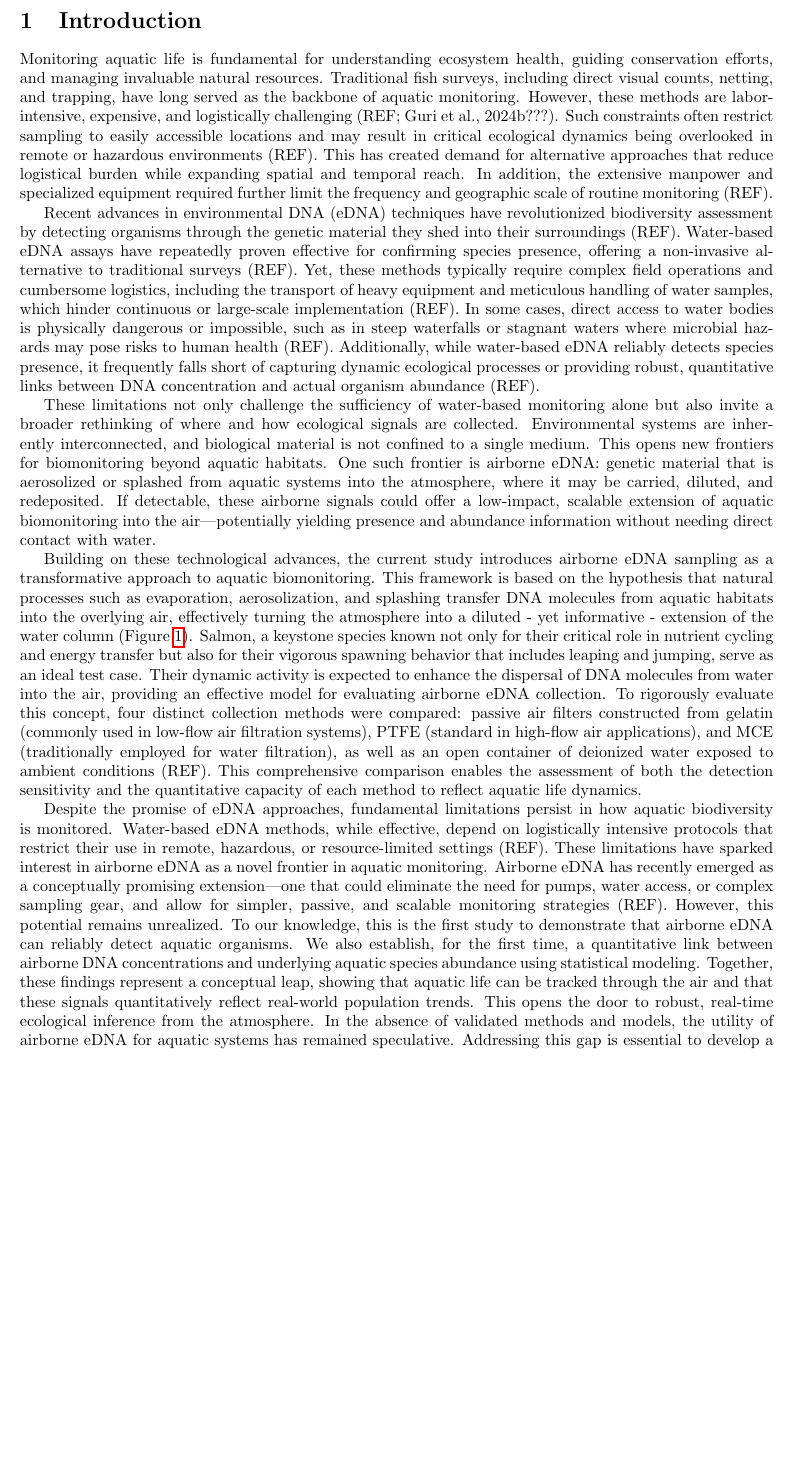
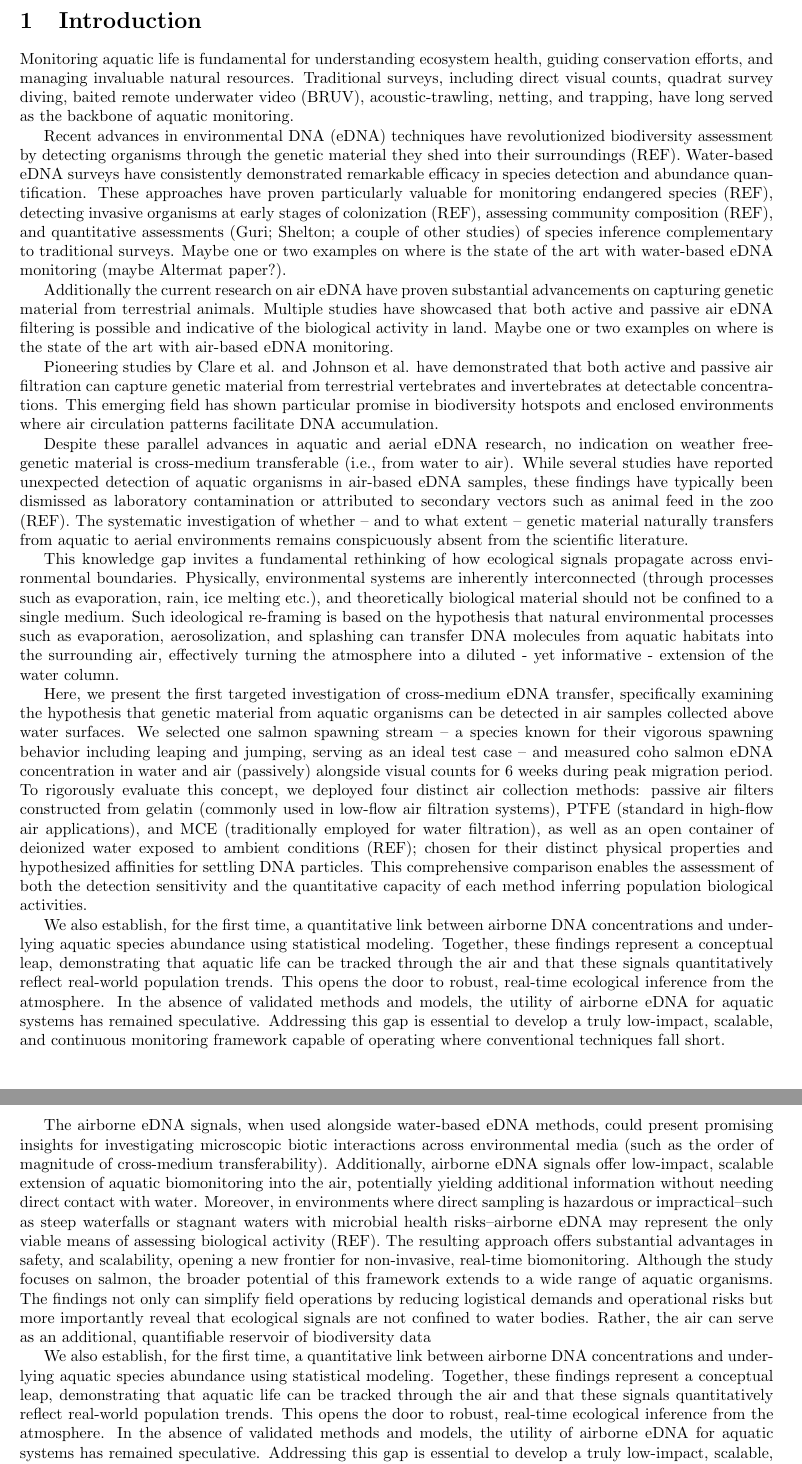
Before and after one commit to gledguri/Air-eDNA-quant, a LaTeX document (main.tex): part of page 2 of 16 before the commit and two parts of pages 2 and 3 of 16 after it, the two joined at a grey line, cut so that both start at the same text, the shorter picture padded with empty space. Compiled offline with pdfLaTeX.

Commit message:
Updates from Overleaf

```diff
--- a/main.tex
+++ b/main.tex
@@ -36,23 +36,37 @@ Ryan P. Kelly$^1$}
 Aquatic life leaves traces in the air, unveiling a new frontier in passive biodiversity monitoring.
 
 \section*{Abstract}
-Aquatic life can now be identified and quantified from the air. Here we demonstrate, for the first time, that genetic material from water medium is transported into the atmosphere (in form of airborne genetic material, environmental DNA -- eDNA) via natural processes like evaporation, aerosolization, and splashing. Despite ongoing advancements in eDNA sampling techniques, water and air have been conceptualized as distinct genetic repositories, with previous research assuming negligible DNA exchange between these mediums and thus sampling them independently to assess biological activity in each environment. We tested this assumption by evaluating four passive airborne eDNA collection methodologies -- three different air filters (gelatin, PTFE, and MCE) and an open container of deionized water -- at one salmon spawning stream. Using qPCR, we quantified coho salmon (\textit{Oncorhynchus kisutch}) air eDNA concentration (copies/day/cm$^2$) and compared it against conventional water-based eDNA qPCR measurements (copies/L) and direct visual fish counts (fish/day) to determine which air-sampling approach most accurately reflected fish density. We found that air eDNA concentration is approximately 10 orders of magnitude lower than water concentration ($\eta \approx e^{-10}$ units: $\frac{copies/day/cm^2}{copies/L}$). Among the collection methods, PTFE and gelatin air filters most closely correlated with fish signals obtained from water sampling and visual counting, while MCE air filters and the deionized water container exhibited different patterns. This research represents a paradigm shift by identifying air as a previously unrecognized repository of aquatic genetic information, establishing airborne eDNA as a novel and valuable proxy for monitoring aquatic biological activity and population dynamics. This framework opens new frontiers for environmental genomics, conservation biology, ecosystem and public health management in a rapidly changing world.\\
+Aquatic life can now be identified and quantified from the air. Here we demonstrate, for the first time, that genetic material from water medium is transported into the atmosphere (in form of airborne genetic material, environmental DNA --  eDNA) via natural processes like evaporation, aerosolization, and splashing. Despite ongoing advancements in eDNA sampling techniques, water and air have been conceptualized as distinct genetic repositories, with previous research assuming negligible DNA exchange between these mediums and thus sampling them independently to assess biological activity in each environment. We tested this assumption by evaluating four passive airborne eDNA collection methodologies -- three different air filters (gelatin, PTFE, and MCE) and an open container of deionized water -- at one salmon spawning stream. Using qPCR, we quantified coho salmon (\textit{Oncorhynchus kisutch}) air eDNA concentration (copies/day/cm$^2$) and compared it against conventional water-based eDNA qPCR measurements (copies/L) and direct visual fish counts (fish/day) to determine which air-sampling approach most accurately reflected fish density. We found that air eDNA concentration is approximately 10 orders of magnitude lower than water concentration ($\eta \approx e^{-10}$ units: $\frac{copies/day/cm^2}{copies/L}$). Among the collection methods, PTFE and gelatin air filters most closely correlated with fish signals obtained from water sampling and visual counting, while MCE air filters and the deionized water container exhibited different patterns. This research represents a paradigm shift by identifying air as a previously unrecognized repository of aquatic genetic information, establishing airborne eDNA as a novel and valuable proxy for monitoring aquatic biological activity and population dynamics. This framework opens new frontiers for environmental genomics, conservation biology, ecosystem and public health management in a rapidly changing world.\\
 
 
 \textbf{Keywords}: environmental DNA, Air eDNA, Passive Air Filtration, Aquatic Biomonitoring, Aerosolization, Evaporation, Non-invasive Sampling, Quantitative eDNA Analysis, Salmon, Environmental Genomics
 
 \section{Introduction}
-Monitoring aquatic life is fundamental for understanding ecosystem health, guiding conservation efforts, and managing invaluable natural resources. Traditional fish surveys, including direct visual counts, netting, and trapping, have long served as the backbone of aquatic monitoring. However, these methods are labor-intensive, expensive, and logistically challenging (REF; Guri et al., 2024b???). Such constraints often restrict sampling to easily accessible locations and may result in critical ecological dynamics being overlooked in remote or hazardous environments (REF). This has created demand for alternative approaches that reduce logistical burden while expanding spatial and temporal reach. In addition, the extensive manpower and specialized equipment required further limit the frequency and geographic scale of routine monitoring (REF).
+Monitoring aquatic life is fundamental for understanding ecosystem health, guiding conservation efforts, and managing invaluable natural resources. Traditional surveys, including direct visual counts, quadrat survey diving, baited remote underwater video (BRUV), acoustic-trawling, netting, and trapping, have long served as the backbone of aquatic monitoring.
 
-Recent advances in environmental DNA (eDNA) techniques have revolutionized biodiversity assessment by detecting organisms through the genetic material they shed into their surroundings (REF). Water-based eDNA assays have repeatedly proven effective for confirming species presence, offering a non-invasive alternative to traditional surveys (REF). Yet, these methods typically require complex field operations and cumbersome logistics, including the transport of heavy equipment and meticulous handling of water samples, which hinder continuous or large-scale implementation (REF). In some cases, direct access to water bodies is physically dangerous or impossible, such as in steep waterfalls or stagnant waters where microbial hazards may pose risks to human health (REF). Additionally, while water-based eDNA reliably detects species presence, it frequently falls short of capturing dynamic ecological processes or providing robust, quantitative links between DNA concentration and actual organism abundance (REF).
+Recent advances in environmental DNA (eDNA) techniques have revolutionized biodiversity assessment by detecting organisms through the genetic material they shed into their surroundings (REF). Water-based eDNA surveys have consistently demonstrated remarkable efficacy in species detection and abundance quantification. These approaches have proven particularly valuable for monitoring endangered species (REF), detecting invasive organisms at early stages of colonization (REF), assessing community composition (REF), and quantitative assessments (Guri; Shelton; a couple of other studies) of species inference complementary to traditional surveys. Maybe one or two examples on where is the state of the art with water-based eDNA monitoring (maybe Altermat paper?).
 
-These limitations not only challenge the sufficiency of water-based monitoring alone but also invite a broader rethinking of where and how ecological signals are collected. Environmental systems are inherently interconnected, and biological material is not confined to a single medium. This opens new frontiers for biomonitoring beyond aquatic habitats. One such frontier is airborne eDNA: genetic material that is aerosolized or splashed from aquatic systems into the atmosphere, where it may be carried, diluted, and redeposited. If detectable, these airborne signals could offer a low-impact, scalable extension of aquatic biomonitoring into the air—potentially yielding presence and abundance information without needing direct contact with water.
+Additionally the current research on air eDNA have proven substantial advancements on capturing genetic material from terrestrial animals. Multiple studies have showcased that both active and passive air eDNA filtering is possible and indicative of the biological activity in land. Maybe one or two examples on where is the state of the art with air-based eDNA monitoring.
 
-Building on these technological advances, the current study introduces airborne eDNA sampling as a transformative approach to aquatic biomonitoring. This framework is based on the hypothesis that natural processes such as evaporation, aerosolization, and splashing transfer DNA molecules from aquatic habitats into the overlying air, effectively turning the atmosphere into a diluted - yet informative - extension of the water column (Figure \ref{fig:AI_physical_model}). Salmon, a keystone species known not only for their critical role in nutrient cycling and energy transfer but also for their vigorous spawning behavior that includes leaping and jumping, serve as an ideal test case. Their dynamic activity is expected to enhance the dispersal of DNA molecules from water into the air, providing an effective model for evaluating airborne eDNA collection. To rigorously evaluate this concept, four distinct collection methods were compared: passive air filters constructed from gelatin (commonly used in low-flow air filtration systems), PTFE (standard in high-flow air applications), and MCE (traditionally employed for water filtration), as well as an open container of deionized water exposed to ambient conditions (REF). This comprehensive comparison enables the assessment of both the detection sensitivity and the quantitative capacity of each method to reflect aquatic life dynamics.
+Pioneering studies by Clare et al. and Johnson et al. have demonstrated that both active and passive air filtration can capture genetic material from terrestrial vertebrates and invertebrates at detectable concentrations. This emerging field has shown particular promise in biodiversity hotspots and enclosed environments where air circulation patterns facilitate DNA accumulation.
 
-Despite the promise of eDNA approaches, fundamental limitations persist in how aquatic biodiversity is monitored. Water-based eDNA methods, while effective, depend on logistically intensive protocols that restrict their use in remote, hazardous, or resource-limited settings (REF). These limitations have sparked interest in airborne eDNA as a novel frontier in aquatic monitoring. Airborne eDNA has recently emerged as a conceptually promising extension—one that could eliminate the need for pumps, water access, or complex sampling gear, and allow for simpler, passive, and scalable monitoring strategies (REF). However, this potential remains unrealized. To our knowledge, this is the first study to demonstrate that airborne eDNA can reliably detect aquatic organisms. We also establish, for the first time, a quantitative link between airborne DNA concentrations and underlying aquatic species abundance using statistical modeling. Together, these findings represent a conceptual leap, showing that aquatic life can be tracked through the air and that these signals quantitatively reflect real-world population trends. This opens the door to robust, real-time ecological inference from the atmosphere. In the absence of validated methods and models, the utility of airborne eDNA for aquatic systems has remained speculative. Addressing this gap is essential to develop a truly low-impact, scalable, and continuous monitoring framework capable of operating where conventional techniques fall short.
+Despite these parallel advances in aquatic and aerial eDNA research, no indication on weather free-genetic material is cross-medium transferable (i.e., from water to air). While several studies have reported unexpected detection of aquatic organisms in air-based eDNA samples, these findings have typically been dismissed as laboratory contamination or attributed to secondary vectors such as animal feed in the zoo (REF). The systematic investigation of whether -- and to what extent -- genetic material naturally transfers from aquatic to aerial environments remains conspicuously absent from the scientific literature.
 
-The primary objective of this study is not merely to validate passive airborne sampling, but to introduce a novel framework for capturing aquatic eDNA from the air. By drawing on principles from airborne particulate filtration and repurposing materials commonly used in air microbiology, we systematically evaluated whether environmental DNA from aquatic systems can be collected passively through gravitational settling. We proposed and tested a set of complementary sampling materials, PTFE, gelatin, MCE filters, and an open container of water as a particle settlement collector; chosen for their distinct physical properties and hypothesized affinities for settling DNA particles. By integrating these designs with the “air is dilute water” hypothesis, we demonstrate a conceptual and technical advance in how aquatic eDNA can be detected and quantified in air. The resulting approach offers substantial advantages in safety, scalability, and cost-efficiency, opening a new frontier for non-invasive, real-time biomonitoring. Although the study focuses on salmon, the broader potential of this framework extends to a wide range of aquatic organisms. The findings not only can simplify field operations by reducing logistical demands and operational risks but more importantly reveal that ecological signals are not confined to water bodies. Rather, the air can serve as an additional, quantifiable reservoir of biodiversity data. Collectively, these results lay the groundwork for transforming ecological monitoring into a more comprehensive, real-time process capable of improving resource management in rapidly changing environments.
+This knowledge gap invites a fundamental rethinking of how ecological signals propagate across environmental boundaries. Physically, environmental systems are inherently interconnected (through processes such as evaporation, rain, ice melting etc.), and theoretically biological material should not be confined to a single medium. Such ideological re-framing is based on the hypothesis that natural environmental processes such as evaporation, aerosolization, and splashing can transfer DNA molecules from aquatic habitats into the surrounding air, effectively turning the atmosphere into a diluted - yet informative - extension of the water column.
+
+Here, we present the first targeted investigation of cross-medium eDNA transfer, specifically examining the hypothesis that genetic material from aquatic organisms can be detected in air samples collected above water surfaces. We selected one salmon spawning stream -- a species known for their vigorous spawning behavior including leaping and jumping, serving as an ideal test case -- and measured coho salmon eDNA concentration in water and air (passively) alongside visual counts for 6 weeks during peak migration period. To rigorously evaluate this concept, we deployed four distinct air collection methods: passive air filters constructed from gelatin (commonly used in low-flow air filtration systems), PTFE (standard in high-flow air applications), and MCE (traditionally employed for water filtration), as well as an open container of deionized water exposed to ambient conditions (REF); chosen for their distinct physical properties and hypothesized affinities for settling DNA particles. This comprehensive comparison enables the assessment of both the detection sensitivity and the quantitative capacity of each method inferring population biological activities.
+
+We also establish, for the first time, a quantitative link between airborne DNA concentrations and underlying aquatic species abundance using statistical modeling. Together, these findings represent a conceptual leap, demonstrating that aquatic life can be tracked through the air and that these signals quantitatively reflect real-world population trends. This opens the door to robust, real-time ecological inference from the atmosphere. In the absence of validated methods and models, the utility of airborne eDNA for aquatic systems has remained speculative. Addressing this gap is essential to develop a truly low-impact, scalable, and continuous monitoring framework capable of operating where conventional techniques fall short.
+
+The airborne eDNA signals, when used alongside water-based eDNA methods, could present promising insights for investigating microscopic biotic interactions across environmental media (such as the order of magnitude of cross-medium transferability). Additionally, airborne eDNA signals offer low-impact, scalable extension of aquatic biomonitoring into the air, potentially yielding additional information without needing direct contact with water. Moreover, in environments where direct sampling is hazardous or impractical--such as steep waterfalls or stagnant waters with microbial health risks--airborne eDNA may represent the only viable means of assessing biological activity (REF). The resulting approach offers substantial advantages in safety, and scalability, opening a new frontier for non-invasive, real-time biomonitoring. Although the study focuses on salmon, the broader potential of this framework extends to a wide range of aquatic organisms. The findings not only can simplify field operations by reducing logistical demands and operational risks but more importantly reveal that ecological signals are not confined to water bodies. Rather, the air can serve as an additional, quantifiable reservoir of biodiversity data
+
+
+
+
+
+We also establish, for the first time, a quantitative link between airborne DNA concentrations and underlying aquatic species abundance using statistical modeling. Together, these findings represent a conceptual leap, demonstrating that aquatic life can be tracked through the air and that these signals quantitatively reflect real-world population trends. This opens the door to robust, real-time ecological inference from the atmosphere. In the absence of validated methods and models, the utility of airborne eDNA for aquatic systems has remained speculative. Addressing this gap is essential to develop a truly low-impact, scalable, and continuous monitoring framework capable of operating where conventional techniques fall short.
+
+The primary objective of this study is not merely to validate passive airborne sampling, but to introduce a novel framework for capturing aquatic eDNA from the air. By drawing on principles from airborne particulate filtration and repurposing materials commonly used in air microbiology, we systematically evaluated whether environmental DNA from aquatic systems can be collected passively through gravitational settling. We proposed and tested a range of varying sampling materials, PTFE, gelatin, MCE filters, and an open container of water as a particle settlement collector; chosen for their distinct physical properties and hypothesized affinities for settling DNA particles. By integrating these designs with the “air is dilute water” hypothesis, we demonstrate a conceptual and technical advance in how aquatic eDNA can be detected and quantified in air. The resulting approach offers substantial advantages in safety, and scalability, opening a new frontier for non-invasive, real-time biomonitoring. Although the study focuses on salmon, the broader potential of this framework extends to a wide range of aquatic organisms. The findings not only can simplify field operations by reducing logistical demands and operational risks but more importantly reveal that ecological signals are not confined to water bodies. Rather, the air can serve as an additional, quantifiable reservoir of biodiversity data. Collectively, these results lay the groundwork for transforming ecological monitoring into a more comprehensive, real-time process capable of improving resource management in rapidly changing environments.
 
 \begin{figure}[tbhp]
 \centering
```
